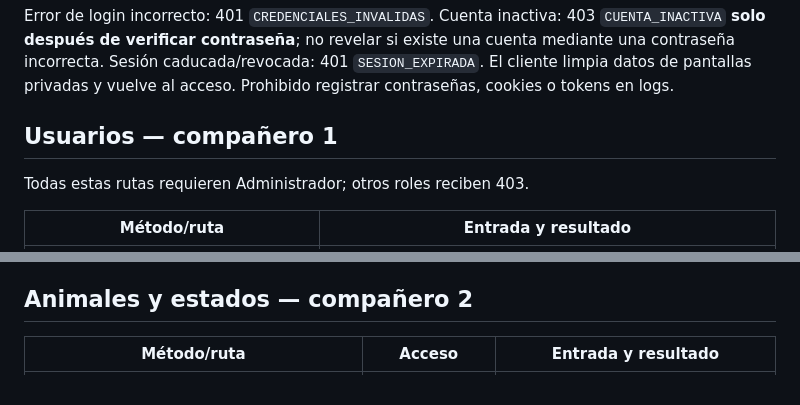
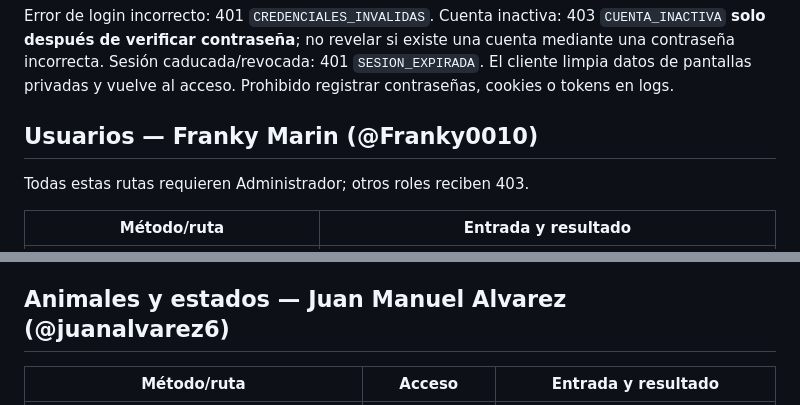
Before and after one commit to Franky0010/Sistema-de-Gestion-de-Ganaderia-Lechera, a Markdown page: docs/contrato-api-sprint1.md, 2 parts joined by grey strips. GitHub-like rendering.

```diff
--- a/docs/contrato-api-sprint1.md
+++ b/docs/contrato-api-sprint1.md
@@ -31,7 +41,7 @@ Usuario público: `{ "id": 1, "nombre": "Ana Pérez", "email": "ana@finca.co", "
 
 Error de login incorrecto: 401 `CREDENCIALES_INVALIDAS`. Cuenta inactiva: 403 `CUENTA_INACTIVA` **solo después de verificar contraseña**; no revelar si existe una cuenta mediante una contraseña incorrecta. Sesión caducada/revocada: 401 `SESION_EXPIRADA`. El cliente limpia datos de pantallas privadas y vuelve al acceso. Prohibido registrar contraseñas, cookies o tokens en logs.
 
-## Usuarios — compañero 1
+## Usuarios — Franky Marin (@Franky0010)
 
 Todas estas rutas requieren Administrador; otros roles reciben 403.
 
@@ -44,7 +54,7 @@ Todas estas rutas requieren Administrador; otros roles reciben 403.
 
 Correo normalizado trim + minúsculas, único incluso para cuentas inactivas. Nombre requerido (máx. 120), email máx. 254, contraseña propuesta 8..128 caracteres sin recortar espacios (política pendiente de aprobación). Rol de la lista permitida. La UI no ofrece cambiar contraseña en esta fase; no enviar un campo vacío para simularlo. Desactivar es lógico, revoca sesiones y conserva autoría histórica. La UI permite desactivación con confirmación y no ofrece reactivar cuentas todavía.
 
-## Animales y estados — compañero 2
+## Animales y estados — Juan Manuel Alvarez (@juanalvarez6)
 
 | Método/ruta | Acceso | Entrada y resultado |
 |---|---|---|
```
Also changed, not shown: other parts of docs/contrato-api-sprint1.md (+14 -4 lines).
